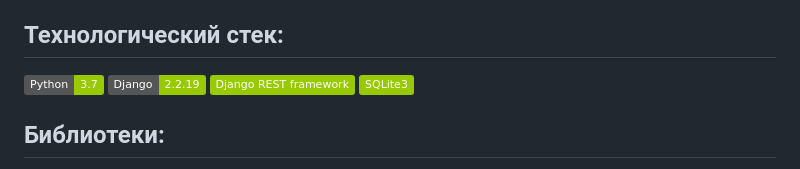
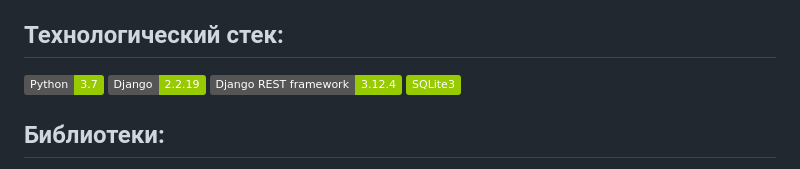
Before and after one commit to Sergey-Ivch/YaMDb, a Markdown page: README.md, the part around the change. Drawn GitHub-style; badges without logos.

```diff
--- a/README.md
+++ b/README.md
@@ -72,7 +72,7 @@
 
 ## Технологический стек:
 ![Python](https://img.shields.io/badge/Python-3.7-green) ![Django](https://img.shields.io/badge/Django-2.2.19-green)
-![Django REST framework](https://img.shields.io/badge/Django_REST_framework-green) ![SQLite3](https://img.shields.io/badge/SQLite3-green)
+![Django REST framework](https://img.shields.io/badge/Django_REST_framework-3.12.4-green) ![SQLite3](https://img.shields.io/badge/SQLite3-green)
 
 ## Библиотеки:
 - django-import-export
```
